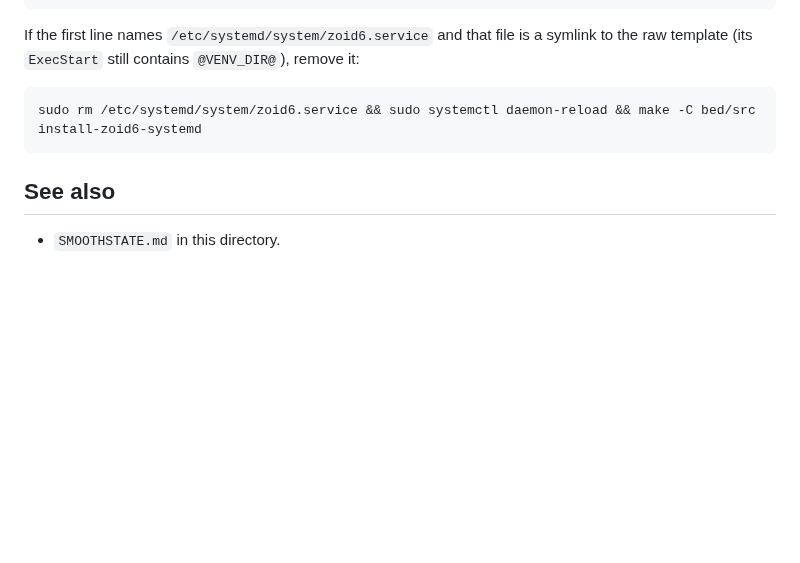
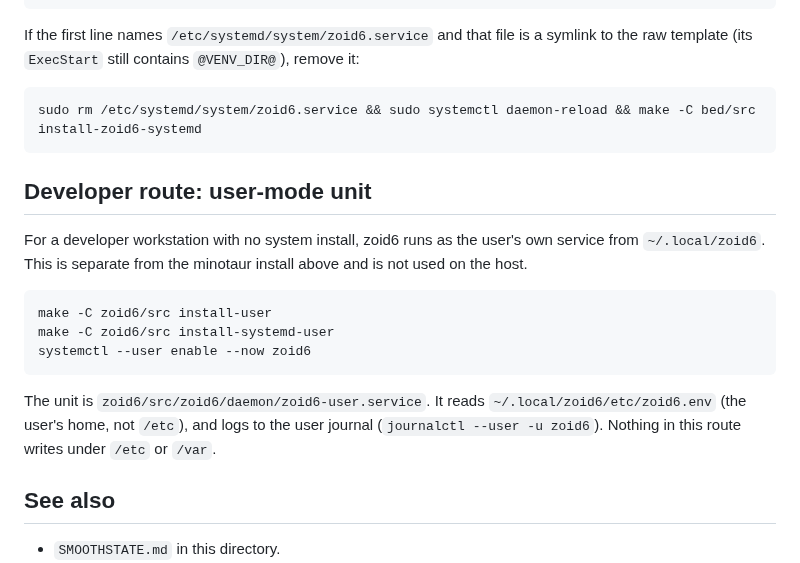
Before and after one commit to jonez734/zoid6, a Markdown page: handbook/INSTALL.md, the part around the change. Rendered like a GitHub page; blank space fills up the shorter version.

Commit message:
docs(zoid6): document the developer user-mode unit route
zoid6-user.service is kept as the developer route (make install-user,
install-systemd-user). It reads its env from the user's home, not /etc, so it
does not conflict with the no-/etc rule. Now stated in INSTALL, separate from the
minotaur install.

````diff
--- a/handbook/INSTALL.md
+++ b/handbook/INSTALL.md
@@ -391,6 +391,21 @@ template (its `ExecStart` still contains `@VENV_DIR@`), remove it:
 sudo rm /etc/systemd/system/zoid6.service && sudo systemctl daemon-reload && make -C bed/src install-zoid6-systemd
 ```
 
+## Developer route: user-mode unit
+
+For a developer workstation with no system install, zoid6 runs as the user's own service from
+`~/.local/zoid6`. This is separate from the minotaur install above and is not used on the host.
+
+```
+make -C zoid6/src install-user
+make -C zoid6/src install-systemd-user
+systemctl --user enable --now zoid6
+```
+
+The unit is `zoid6/src/zoid6/daemon/zoid6-user.service`. It reads `~/.local/zoid6/etc/zoid6.env`
+(the user's home, not `/etc`), and logs to the user journal (`journalctl --user -u zoid6`). Nothing
+in this route writes under `/etc` or `/var`.
+
 ## See also
 
 - `SMOOTHSTATE.md` in this directory.
````
